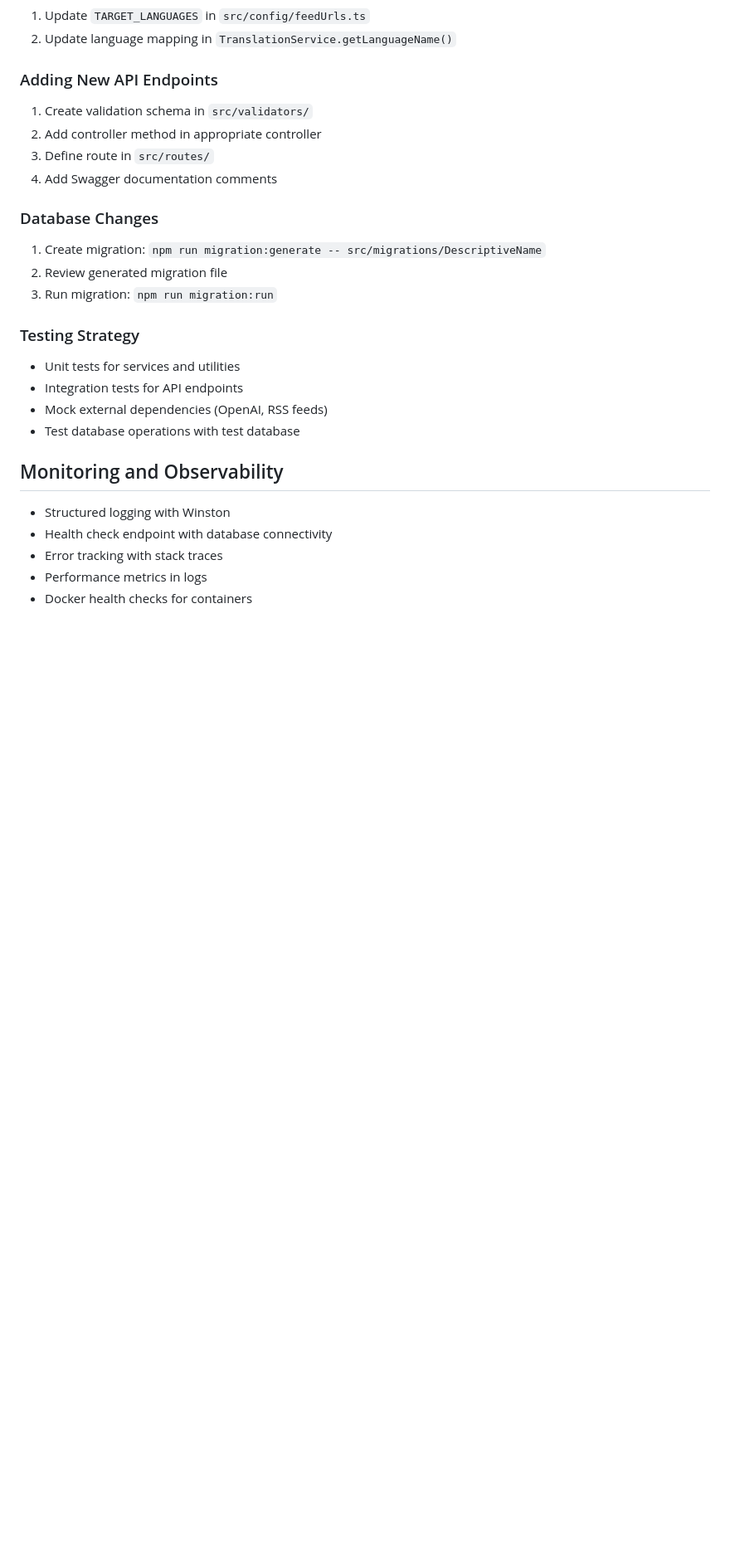
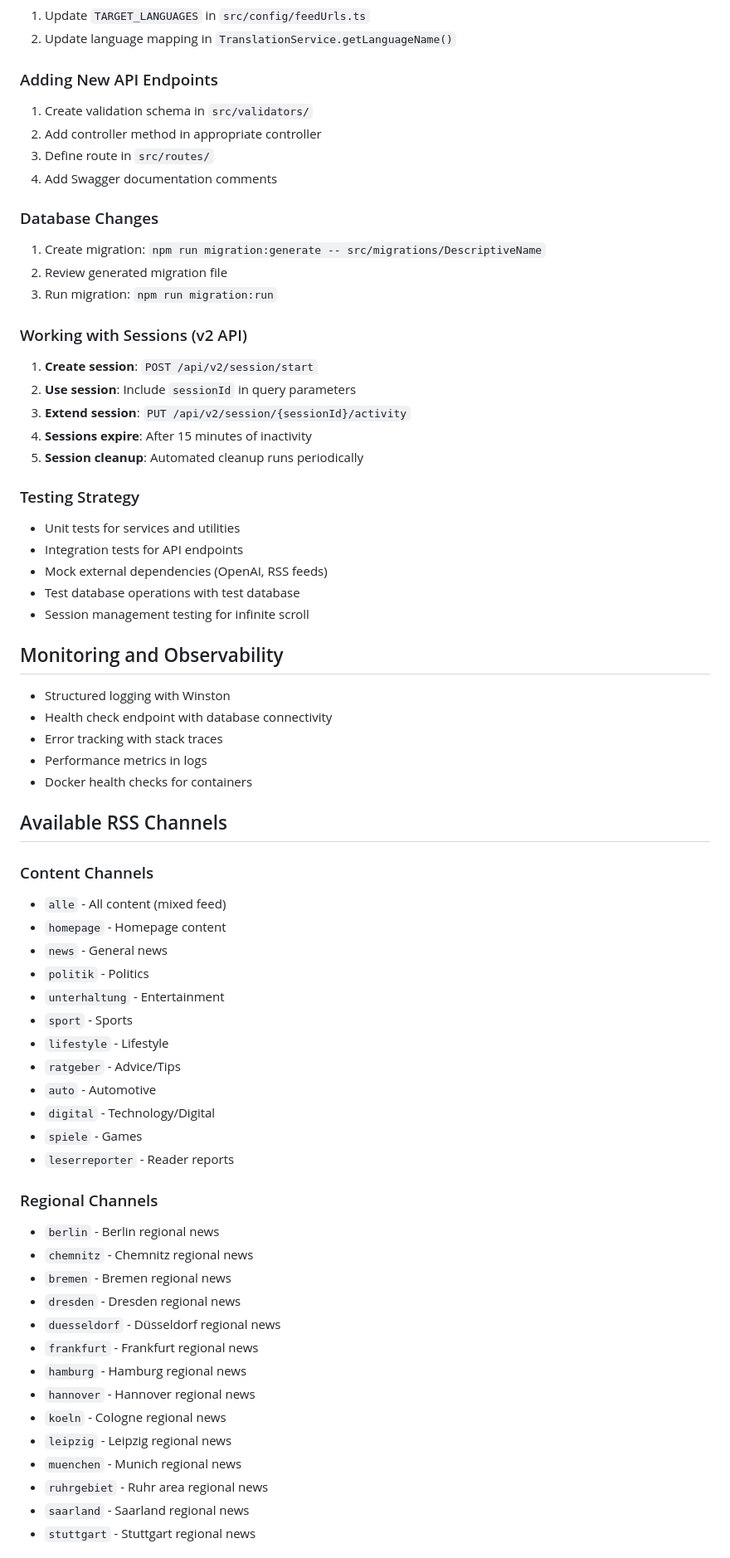
Before and after one commit to ficosta/RSS-Tok, a Markdown page: CLAUDE.md, the part around one of its changes. Shown at 83% size. Drawn GitHub-style; blank space fills up the shorter version.

```diff
--- a/CLAUDE.md
+++ b/CLAUDE.md
@@ -202,11 +257,19 @@ LOG_LEVEL=info
 2. Review generated migration file
 3. Run migration: `npm run migration:run`
 
+### Working with Sessions (v2 API)
+1. **Create session**: `POST /api/v2/session/start`
+2. **Use session**: Include `sessionId` in query parameters
+3. **Extend session**: `PUT /api/v2/session/{sessionId}/activity`
+4. **Sessions expire**: After 15 minutes of inactivity
+5. **Session cleanup**: Automated cleanup runs periodically
+
 ### Testing Strategy
 - Unit tests for services and utilities
 - Integration tests for API endpoints
 - Mock external dependencies (OpenAI, RSS feeds)
 - Test database operations with test database
+- Session management testing for infinite scroll
 
 ## Monitoring and Observability
 - Structured logging with Winston
@@ -215,3 +278,35 @@ LOG_LEVEL=info
 - Performance metrics in logs
 - Docker health checks for containers
 
+## Available RSS Channels
+
+### Content Channels
+- `alle` - All content (mixed feed)
+- `homepage` - Homepage content
+- `news` - General news
+- `politik` - Politics
+- `unterhaltung` - Entertainment
+- `sport` - Sports
+- `lifestyle` - Lifestyle
+- `ratgeber` - Advice/Tips
+- `auto` - Automotive
+- `digital` - Technology/Digital
+- `spiele` - Games
+- `leserreporter` - Reader reports
+
+### Regional Channels
+- `berlin` - Berlin regional news
+- `chemnitz` - Chemnitz regional news
+- `bremen` - Bremen regional news
+- `dresden` - Dresden regional news
+- `duesseldorf` - Düsseldorf regional news
+- `frankfurt` - Frankfurt regional news
+- `hamburg` - Hamburg regional news
+- `hannover` - Hannover regional news
+- `koeln` - Cologne regional news
+- `leipzig` - Leipzig regional news
+- `muenchen` - Munich regional news
+- `ruhrgebiet` - Ruhr area regional news
+- `saarland` - Saarland regional news
+- `stuttgart` - Stuttgart regional news
+
```
Also changed, not shown: other parts of CLAUDE.md (+101 -0 lines).
